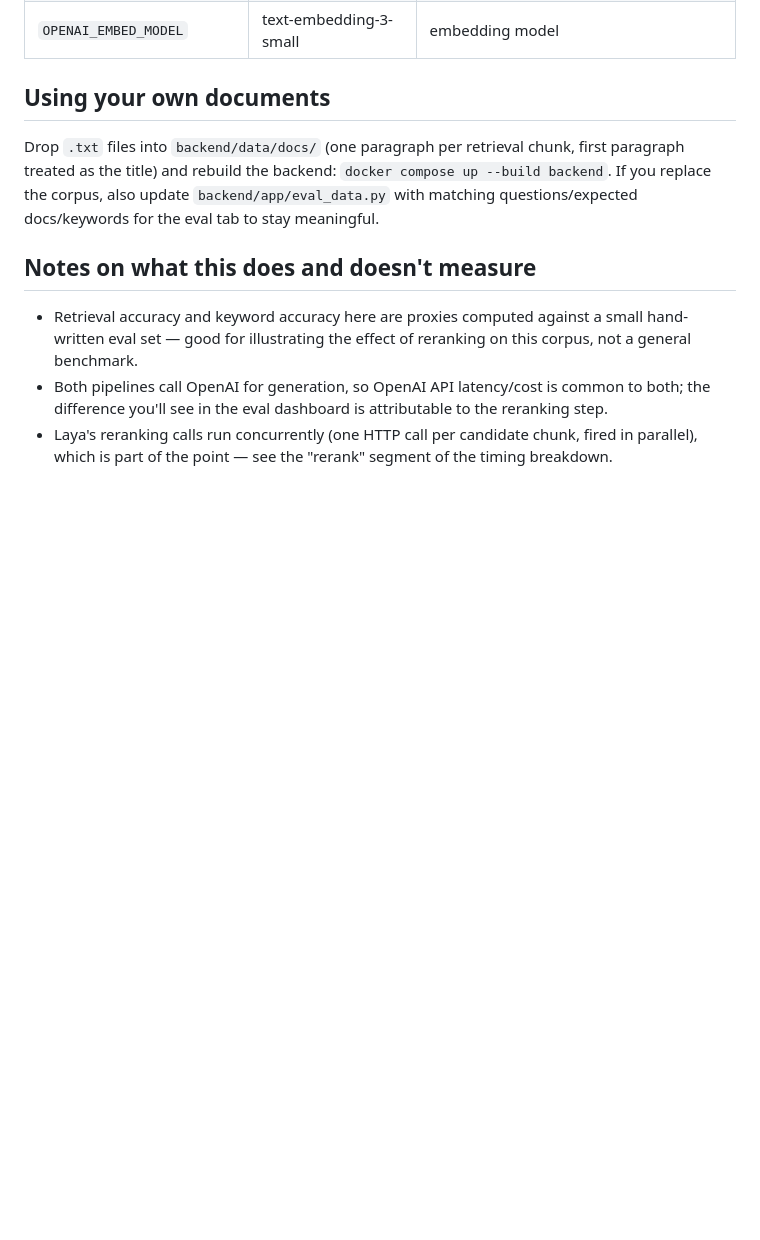
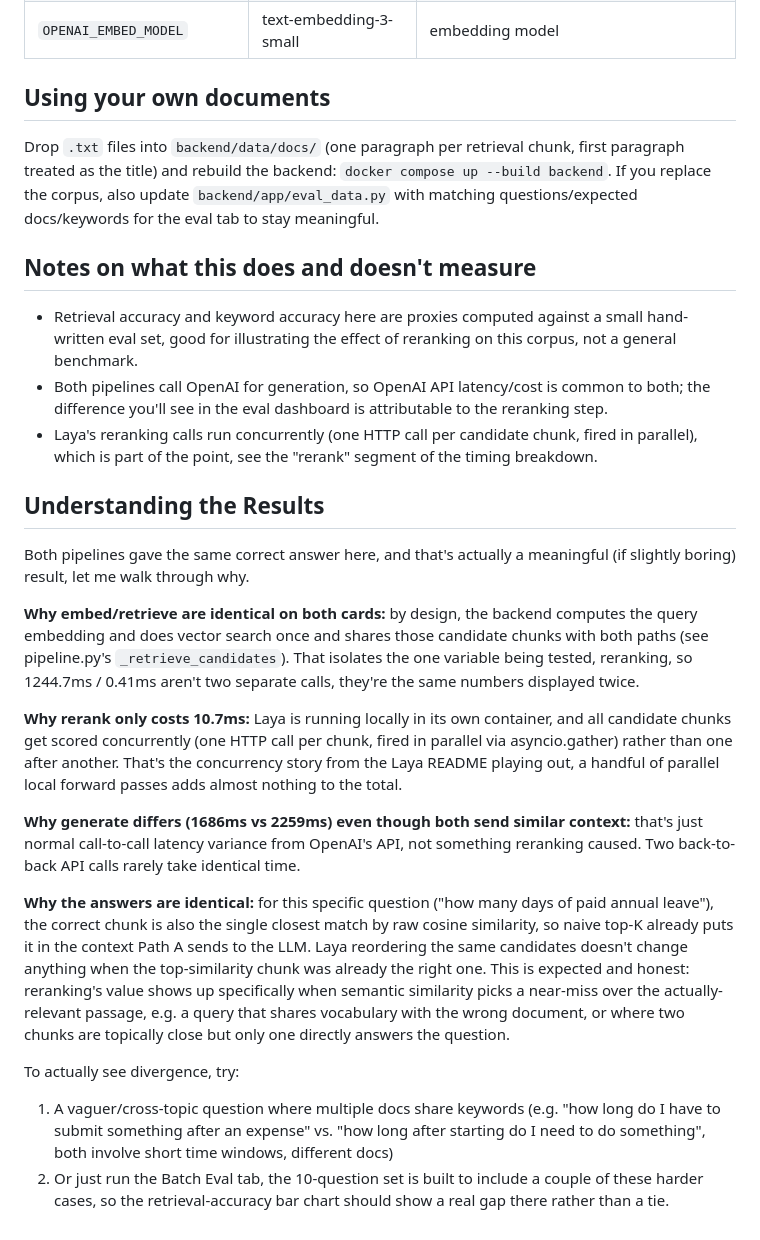
Before and after one commit to Mr-PU/rag-laya-poc, a Markdown page: README.md, the part around one of its changes. GitHub-like rendering; blank space fills up the shorter version.

```diff
--- a/README.md
+++ b/README.md
@@ -105,8 +105,25 @@ for the eval tab to stay meaningful.
 ## Notes on what this does and doesn't measure
 
 - Retrieval accuracy and keyword accuracy here are proxies computed against a small hand-written
-  eval set — good for illustrating the effect of reranking on this corpus, not a general benchmark.
+  eval set, good for illustrating the effect of reranking on this corpus, not a general benchmark.
 - Both pipelines call OpenAI for generation, so OpenAI API latency/cost is common to both; the
   difference you'll see in the eval dashboard is attributable to the reranking step.
 - Laya's reranking calls run concurrently (one HTTP call per candidate chunk, fired in parallel),
-  which is part of the point — see the "rerank" segment of the timing breakdown.
+  which is part of the point, see the "rerank" segment of the timing breakdown.
+
+## Understanding the Results
+
+Both pipelines gave the same correct answer here, and that's actually a meaningful (if slightly boring) result, let me walk through why.
+
+**Why embed/retrieve are identical on both cards:** by design, the backend computes the query embedding and does vector search once and shares those candidate chunks with both paths (see pipeline.py's `_retrieve_candidates`). That isolates the one variable being tested, reranking, so 1244.7ms / 0.41ms aren't two separate calls, they're the same numbers displayed twice.
+
+**Why rerank only costs 10.7ms:** Laya is running locally in its own container, and all candidate chunks get scored concurrently (one HTTP call per chunk, fired in parallel via asyncio.gather) rather than one after another. That's the concurrency story from the Laya README playing out, a handful of parallel local forward passes adds almost nothing to the total.
+
+**Why generate differs (1686ms vs 2259ms) even though both send similar context:** that's just normal call-to-call latency variance from OpenAI's API, not something reranking caused. Two back-to-back API calls rarely take identical time.
+
+**Why the answers are identical:** for this specific question ("how many days of paid annual leave"), the correct chunk is also the single closest match by raw cosine similarity, so naive top-K already puts it in the context Path A sends to the LLM. Laya reordering the same candidates doesn't change anything when the top-similarity chunk was already the right one. This is expected and honest: reranking's value shows up specifically when semantic similarity picks a near-miss over the actually-relevant passage, e.g. a query that shares vocabulary with the wrong document, or where two chunks are topically close but only one directly answers the question.
+
+To actually see divergence, try:
+
+1. A vaguer/cross-topic question where multiple docs share keywords (e.g. "how long do I have to submit something after an expense" vs. "how long after starting do I need to do something", both involve short time windows, different docs)
+2. Or just run the Batch Eval tab, the 10-question set is built to include a couple of these harder cases, so the retrieval-accuracy bar chart should show a real gap there rather than a tie.
```
Also changed, not shown: other parts of README.md (+12 -12 lines).
